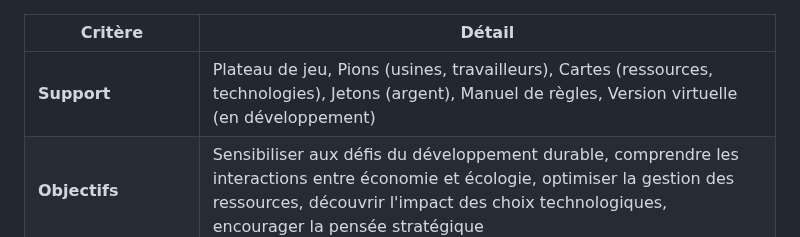
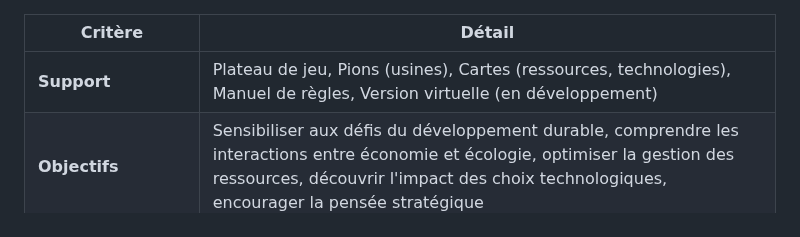
Before and after one commit to NadjibRahal/Serious-Game, a Markdown page: gamae.md, the part around the change. GitHub-like rendering.

```diff
--- a/gamae.md
+++ b/gamae.md
@@ -1,6 +1,6 @@
 | Critère                | Détail                                                                                                                                                                                                                                                            |
 | ---------------------- | ---------------------------------------------------------------------------------------------------------------------------------------------------------------------------------------------------------------------------------------------------------------------- |
-| **Support**            | Plateau de jeu, Pions (usines, travailleurs), Cartes (ressources, technologies), Jetons (argent), Manuel de règles, Version virtuelle (en développement)                                                                                                                  |
+| **Support**            | Plateau de jeu, Pions (usines), Cartes (ressources, technologies), Manuel de règles, Version virtuelle (en développement)                                                                                                                  |
 | **Objectifs**         | Sensibiliser aux défis du développement durable, comprendre les interactions entre économie et écologie, optimiser la gestion des ressources, découvrir l'impact des choix technologiques, encourager la pensée stratégique                                                |
 | **Type de jeu (ESAR)** | Règles (avec une forte composante de simulation et de stratégie)                                                                                                                                                                                                       |
 | **Durée**              | À déterminer (selon les tests, probablement entre 60-90 mins ou 90-120 mins)                                                                                                                                                                                        |
```
